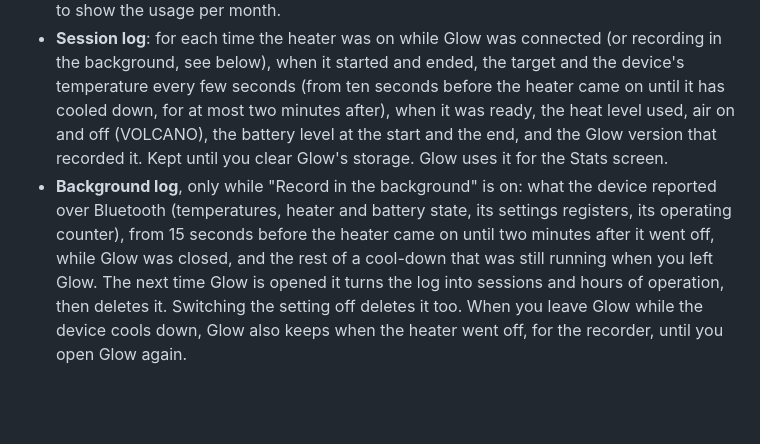
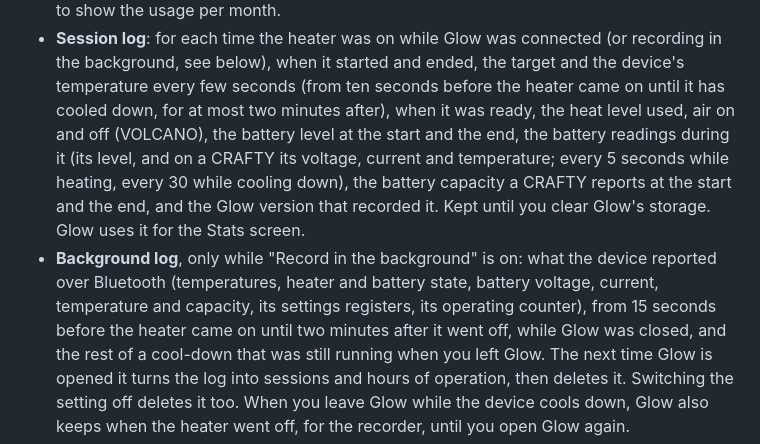
Before and after one commit to andrzejdus/glow, a Markdown page: PRIVACY.md, the part around the change. Rendered like a GitHub page; blank space fills up the shorter version.

```diff
--- a/PRIVACY.md
+++ b/PRIVACY.md
@@ -29,11 +29,13 @@ Glow saves this in its own private app storage on the phone:
   background, see below), when it started and
   ended, the target and the device's temperature every few seconds (from ten seconds before the
   heater came on until it has cooled down, for at most two minutes after), when it was ready, the heat
-  level used, air on and off (VOLCANO), the battery level at the start and the end, and the Glow
-  version that recorded it. Kept until you clear Glow's storage. Glow uses it for the Stats screen.
+  level used, air on and off (VOLCANO), the battery level at the start and the end, the battery
+  readings during it (its level, and on a CRAFTY its voltage, current and temperature; every 5
+  seconds while heating, every 30 while cooling down), the battery capacity a CRAFTY reports at the
+  start and the end, and the Glow version that recorded it. Kept until you clear Glow's storage. Glow uses it for the Stats screen.
 - **Background log**, only while "Record in the background" is on: what the device reported over
-  Bluetooth (temperatures, heater and battery state, its settings registers, its operating
-  counter), from 15 seconds before the heater came on until two minutes after it went off, while
+  Bluetooth (temperatures, heater and battery state, battery voltage, current, temperature and
+  capacity, its settings registers, its operating counter), from 15 seconds before the heater came on until two minutes after it went off, while
   Glow was closed, and the rest of a cool-down that was still running when you left Glow. The next
   time Glow is opened it turns the log into sessions and hours of operation, then deletes it.
   Switching the setting off deletes it too. When you leave Glow while the device cools down, Glow
```
Also changed, not shown: README.md (+7 -1 lines), store/play-console-answers.md (+1 -1 lines), docs/screenshots/diagnostics.png, docs/screenshots/settings.png, docs/screenshots/stats.png, 1 other file.
